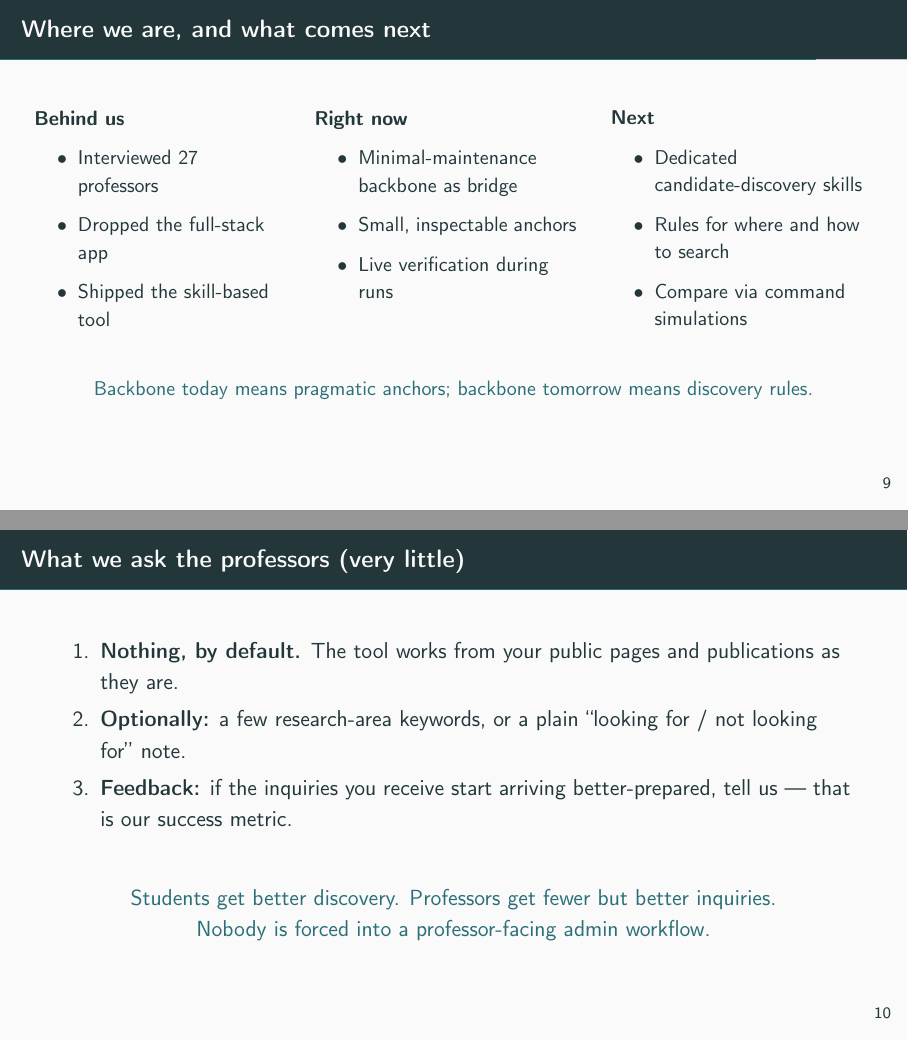
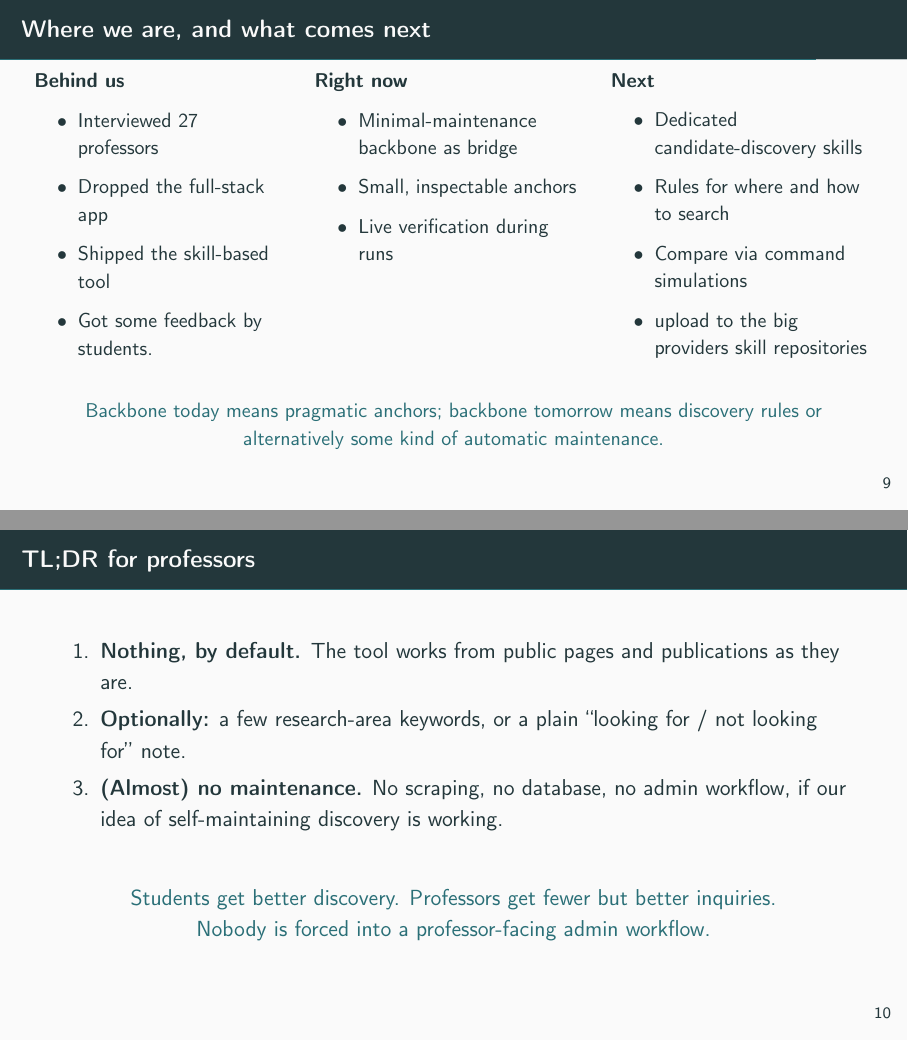
Before and after one commit to ValentinJSchmidt/study-os-presentation, LaTeX slides (Präsentation2.tex): pages 10 and 11 of 12, joined at a grey line. Compiled offline with pdfLaTeX.

Commit message:
neue präsi

```diff
--- a/Präsentation2.tex
+++ b/Präsentation2.tex
@@ -249,6 +249,7 @@
         \item Interviewed 27 professors
         \item Dropped the full-stack app
         \item Shipped the skill-based tool
+        \item Got some feedback by students.
       \end{itemize}
     \end{column}
     \begin{column}{0.33\textwidth}
@@ -265,23 +266,23 @@
         \item Dedicated candidate-discovery skills
         \item Rules for where and how to search
         \item Compare via command simulations
+        \item upload to the big providers skill repositories
       \end{itemize}
     \end{column}
   \end{columns}
   \vspace{1.2em}
   \begin{center}
-    \alert{Backbone today means pragmatic anchors; backbone tomorrow means discovery rules.}
+    \alert{Backbone today means pragmatic anchors; backbone tomorrow means discovery rules or alternatively some kind of automatic maintenance.}
   \end{center}
 \end{frame}
 
-\begin{frame}{What we ask the professors (very little)}
+\begin{frame}{TL;DR for professors}
   \begin{enumerate}
-    \item \textbf{Nothing, by default.} The tool works from your public pages
+    \item \textbf{Nothing, by default.} The tool works from public pages
       and publications as they are.
     \item \textbf{Optionally:} a few research-area keywords, or a plain
       ``looking for / not looking for'' note.
-    \item \textbf{Feedback:} if the inquiries you receive start arriving
-      better-prepared, tell us --- that is our success metric.
+    \item \textbf{(Almost) no maintenance.} No scraping, no database, no admin workflow, if our idea of self-maintaining discovery is working.
   \end{enumerate}
   \vspace{0.6em}
   \begin{center}
```
Also changed, not shown: Präsentation2.pdf.
